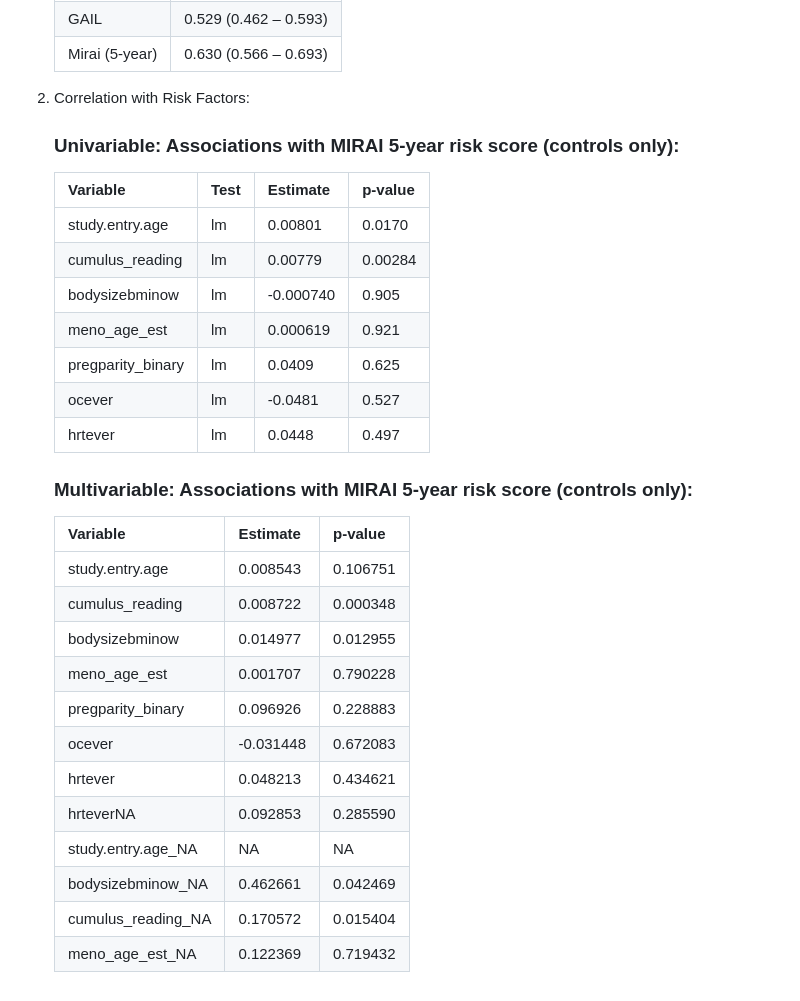
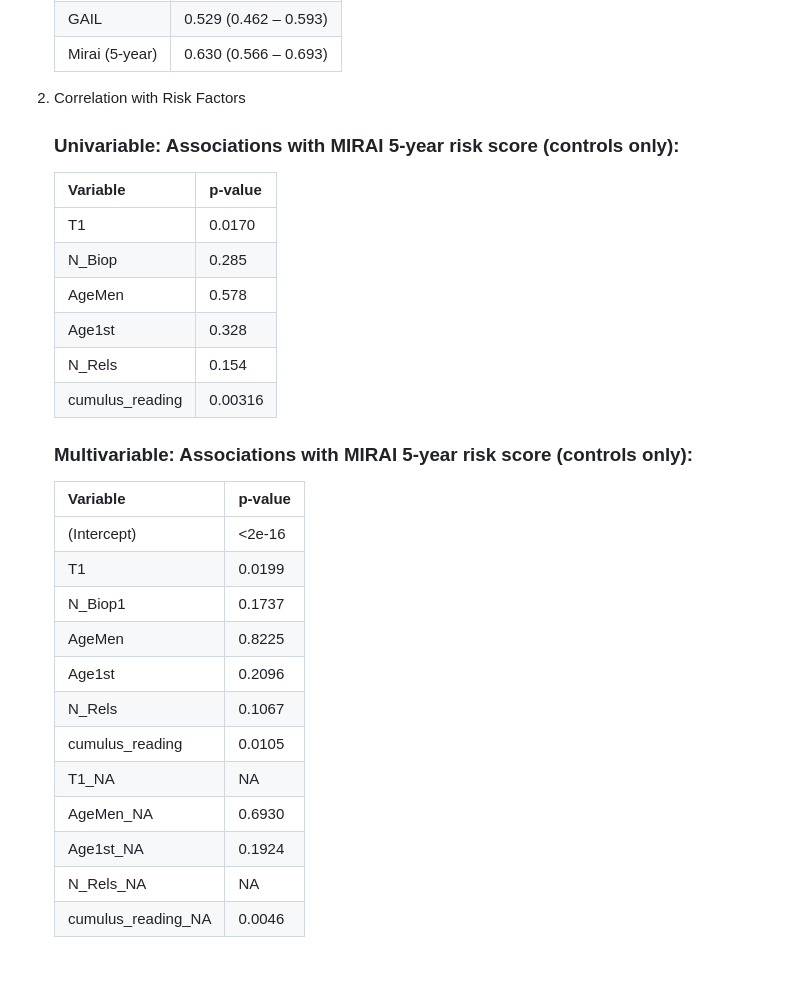
Before and after one commit to UK-Generations-Study/mammo-risk-prediction, a Markdown page: README.md, the part around one of its changes. Rendered like a GitHub page.

```diff
--- a/README.md
+++ b/README.md
@@ -54,33 +66,31 @@
 	| GAIL           | 0.529 (0.462 – 0.593)           |
 	| Mirai (5-year) | 0.630 (0.566 – 0.693)           |
 
-2. Correlation with Risk Factors:
-
+2. Correlation with Risk Factors
 	### Univariable: Associations with MIRAI 5-year risk score (controls only):
 
-	| Variable           | Test | Estimate   | p-value |
-	|--------------------|------|------------|---------|
-	| study.entry.age    | lm   | 0.00801    | 0.0170  |
-	| cumulus_reading    | lm   | 0.00779    | 0.00284 |
-	| bodysizebminow     | lm   | -0.000740  | 0.905   |
-	| meno_age_est       | lm   | 0.000619   | 0.921   |
-	| pregparity_binary  | lm   | 0.0409     | 0.625   |
-	| ocever             | lm   | -0.0481    | 0.527   |
-	| hrtever            | lm   | 0.0448     | 0.497   |
+	| Variable        | p-value |
+	|-----------------|---------|
+	| T1              | 0.0170  |
+	| N_Biop          | 0.285   |
+	| AgeMen          | 0.578   |
+	| Age1st          | 0.328   |
+	| N_Rels          | 0.154   |
+	| cumulus_reading | 0.00316 |
 
 	### Multivariable: Associations with MIRAI 5-year risk score (controls only):
 
-	| Variable                | Estimate   | p-value   |
-	|-------------------------|------------|-----------|
-	| study.entry.age         | 0.008543   | 0.106751  |
-	| cumulus_reading         | 0.008722   | 0.000348  |
-	| bodysizebminow          | 0.014977   | 0.012955  |
-	| meno_age_est            | 0.001707   | 0.790228  |
-	| pregparity_binary       | 0.096926   | 0.228883  |
-	| ocever                  | -0.031448  | 0.672083  |
-	| hrtever                 | 0.048213   | 0.434621  |
-	| hrteverNA               | 0.092853   | 0.285590  |
-	| study.entry.age_NA      | NA         | NA        |
-	| bodysizebminow_NA       | 0.462661   | 0.042469  |
-	| cumulus_reading_NA      | 0.170572   | 0.015404  |
-	| meno_age_est_NA         | 0.122369   | 0.719432  |
+	| Variable            | p-value |
+	|---------------------|---------|
+	| (Intercept)         | <2e-16  |
+	| T1                  | 0.0199  |
+	| N_Biop1             | 0.1737  |
+	| AgeMen              | 0.8225  |
+	| Age1st              | 0.2096  |
+	| N_Rels              | 0.1067  |
+	| cumulus_reading     | 0.0105  |
+	| T1_NA               | NA      |
+	| AgeMen_NA           | 0.6930  |
+	| Age1st_NA           | 0.1924  |
+	| N_Rels_NA           | NA      |
+	| cumulus_reading_NA  | 0.0046  |
```
Also changed, not shown: other parts of README.md (+18 -6 lines), results/plots/rf_distr.png (added), results/tables/table_one.png (added), 8 other files.
